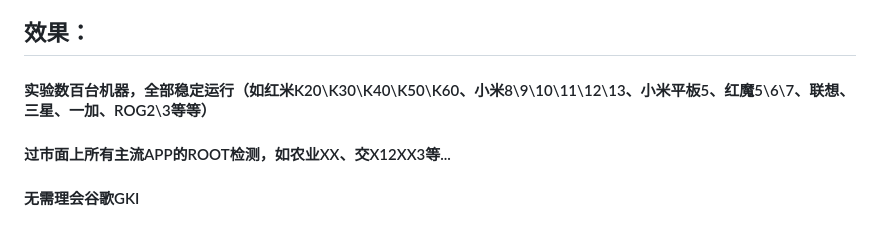
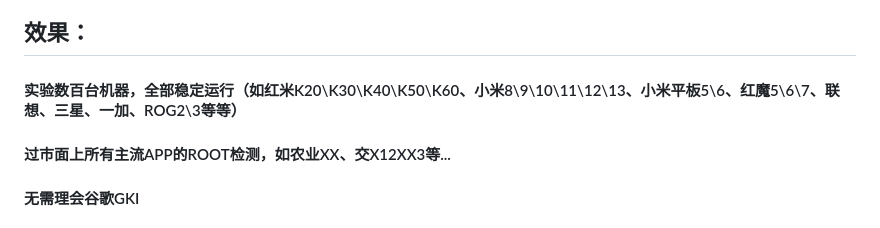
Before and after one commit to abcz316/SKRoot-linuxKernelRoot, a Markdown page: README.md, the part around the change. Rendered like a GitHub page.

```diff
--- a/README.md
+++ b/README.md
@@ -10,7 +10,7 @@
 #### 7.完全卸载清理su
 
 ## 效果：
-#### 实验数百台机器，全部稳定运行（如红米K20\K30\K40\K50\K60、小米8\9\10\11\12\13、小米平板5、红魔5\6\7、联想、三星、一加、ROG2\3等等）
+#### 实验数百台机器，全部稳定运行（如红米K20\K30\K40\K50\K60、小米8\9\10\11\12\13、小米平板5\6、红魔5\6\7、联想、三星、一加、ROG2\3等等）
 #### 过市面上所有主流APP的ROOT检测，如农业XX、交X12XX3等...
 #### 无需理会谷歌GKI
 #### 让所有的ROOT检测手段都回归尘土吧，愿世界迎来一个美好的ROOT时代！
```
